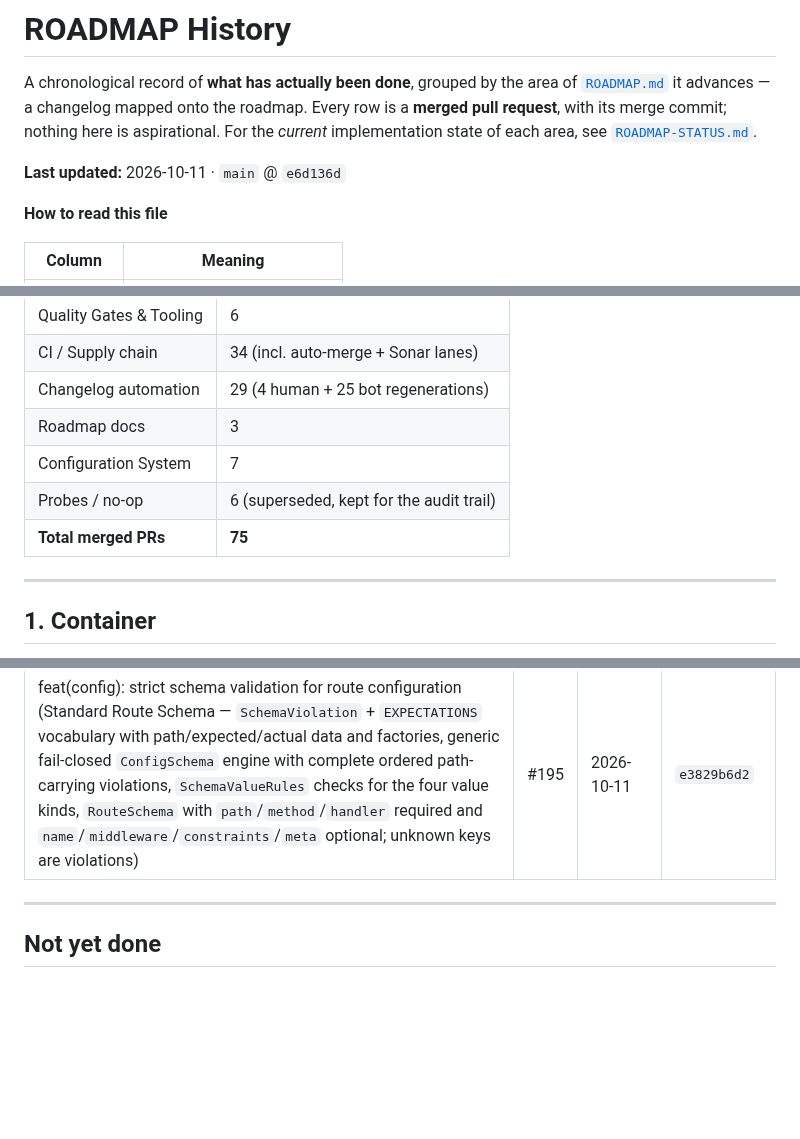
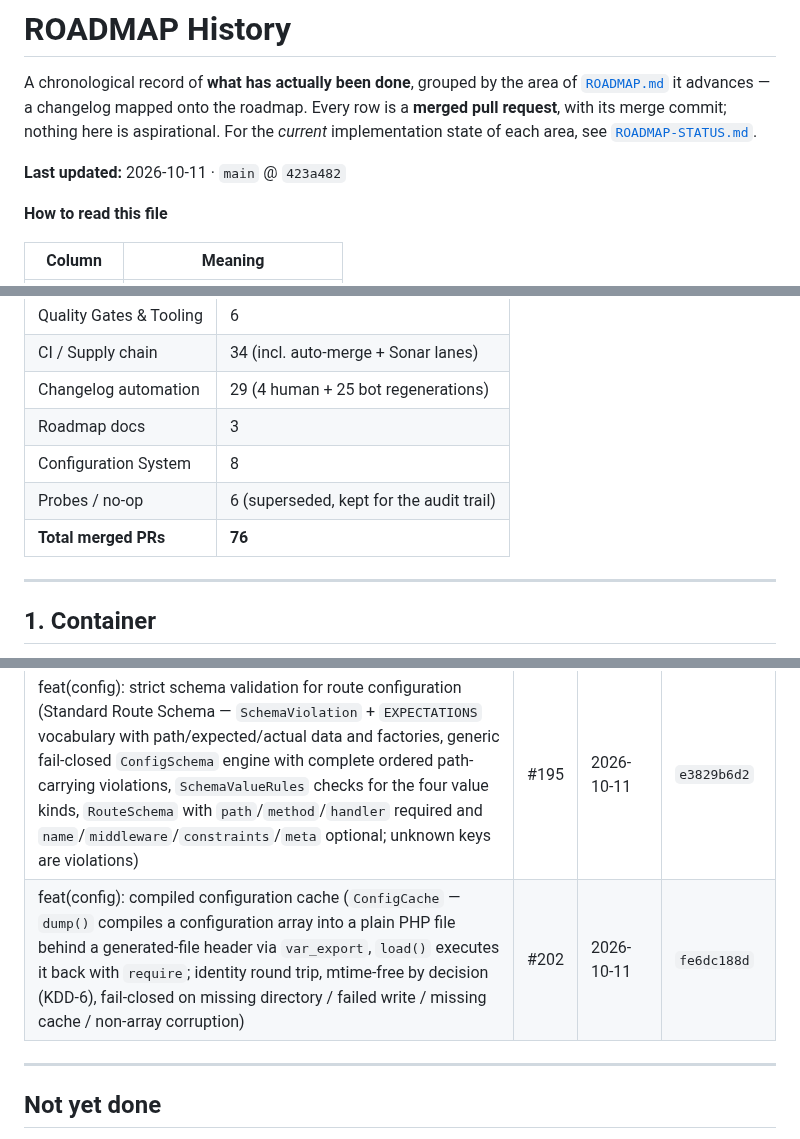
Before and after one commit to Zeflous/zeflous, a Markdown page: ROADMAP-HISTORY.md, 3 parts joined by grey strips. Rendered like a GitHub page; blank space fills up the shorter version.

Commit message:
docs(roadmap): record the compiled configuration cache (#202)

```diff
--- a/ROADMAP-HISTORY.md
+++ b/ROADMAP-HISTORY.md
@@ -5,7 +5,7 @@ A chronological record of **what has actually been done**, grouped by the area o
 Every row is a **merged pull request**, with its merge commit; nothing here is aspirational.
 For the *current* implementation state of each area, see [`ROADMAP-STATUS.md`](ROADMAP-STATUS.md).
 
-**Last updated:** 2026-10-11 · `main` @ `e6d136d`
+**Last updated:** 2026-10-11 · `main` @ `423a482`
 
 **How to read this file**
 
@@ -30,9 +30,9 @@ For the *current* implementation state of each area, see [`ROADMAP-STATUS.md`](R
 | CI / Supply chain | 34 (incl. auto-merge + Sonar lanes) |
 | Changelog automation | 29 (4 human + 25 bot regenerations) |
 | Roadmap docs | 3 |
-| Configuration System | 7 |
+| Configuration System | 8 |
 | Probes / no-op | 6 (superseded, kept for the audit trail) |
-| **Total merged PRs** | **75** |
+| **Total merged PRs** | **76** |
 
 ---
 
@@ -198,7 +198,7 @@ Superseded or investigative runs, kept so the history is complete and verifiable
 | fix(config): restrict php file loading to an explicit allowlist (basename inventory + `realpath()` canonicalisation before `require`; inventory threaded through `DirectoryLoader` and the `ConfigLoader` director) | #176 | 2026-10-10 | `98cfe19191` |
 | feat(config): layered default-app-env configuration merge (`ArrayMerger` deep merge with list-replace, `EnvSource` prefix/`__` fold with raw string values, `LayeredConfigBuilder` Default < App < Env → frozen `Config` — the director's first in-repo consumer) | #184 | 2026-10-11 | `7c771b88f` |
 | feat(config): strict schema validation for route configuration (Standard Route Schema — `SchemaViolation` + `EXPECTATIONS` vocabulary with path/expected/actual data and factories, generic fail-closed `ConfigSchema` engine with complete ordered path-carrying violations, `SchemaValueRules` checks for the four value kinds, `RouteSchema` with `path`/`method`/`handler` required and `name`/`middleware`/`constraints`/`meta` optional; unknown keys are violations) | #195 | 2026-10-11 | `e3829b6d2` |
-
+| feat(config): compiled configuration cache (`ConfigCache` — `dump()` compiles a configuration array into a plain PHP file behind a generated-file header via `var_export`, `load()` executes it back with `require`; identity round trip, mtime-free by decision (KDD-6), fail-closed on missing directory / failed write / missing cache / non-array corruption) | #202 | 2026-10-11 | `fe6dc188d` |
 ---
 
 ## Not yet done
```
Also changed, not shown: ROADMAP-STATUS.md (+2 -2 lines).
